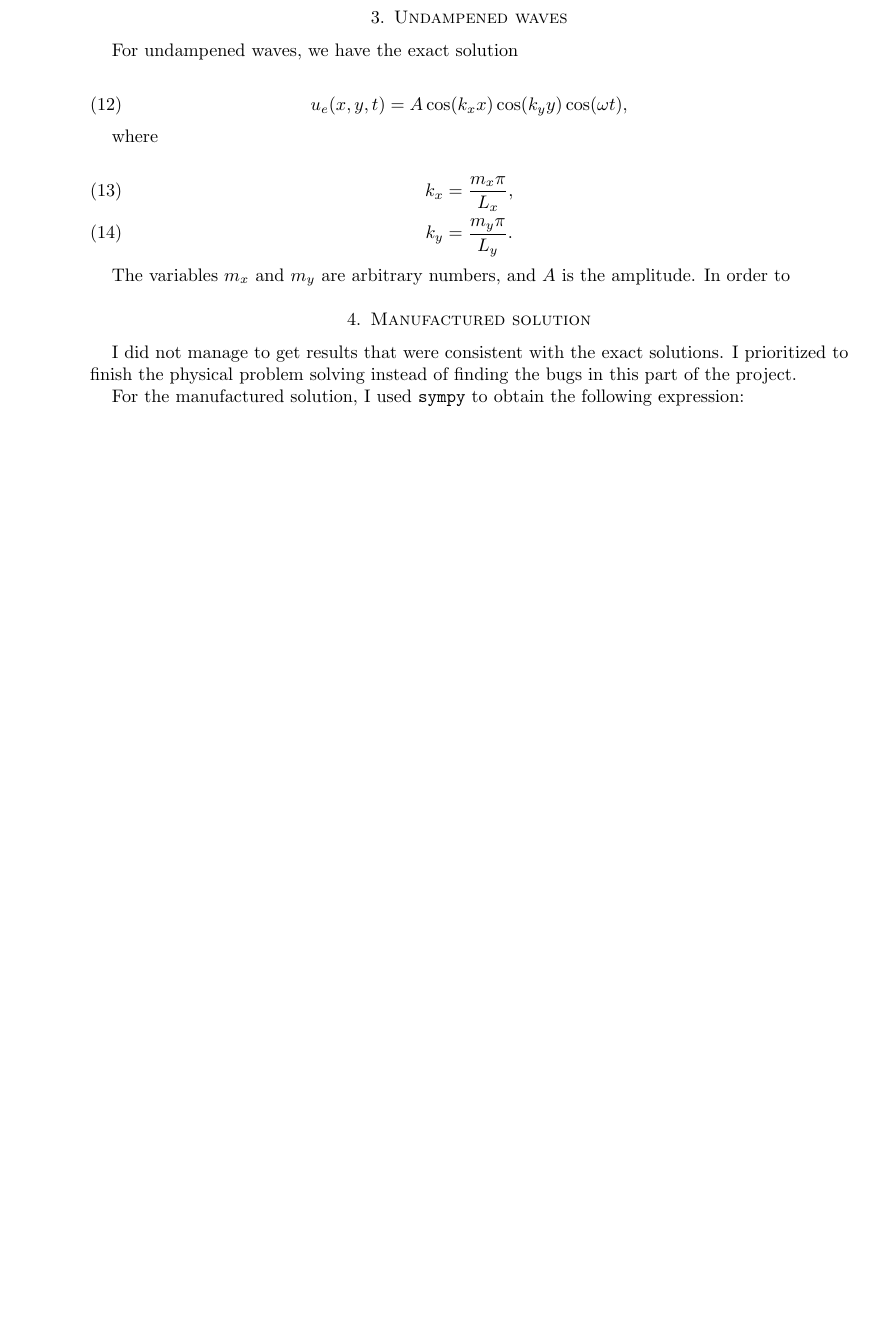
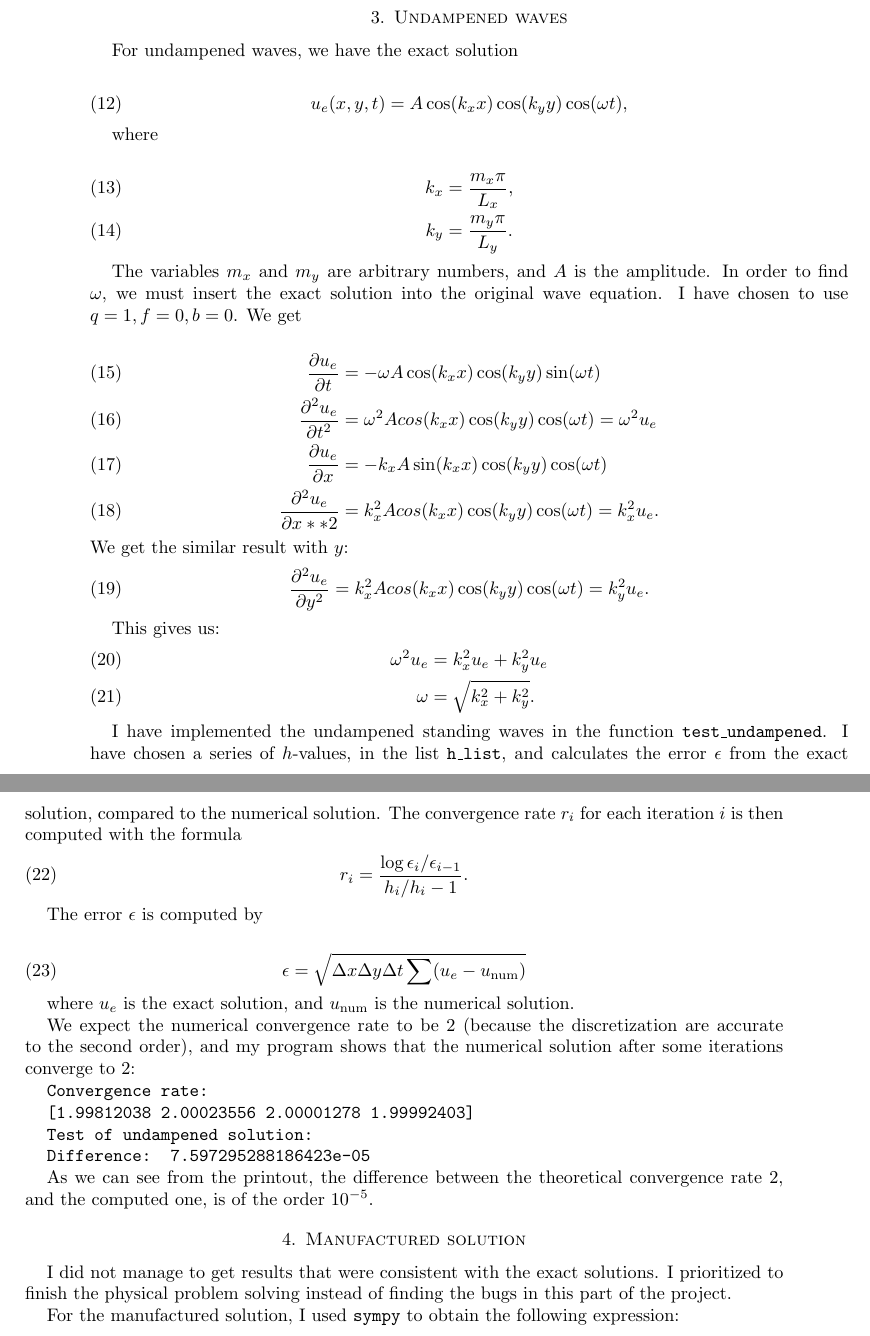
Before and after one commit to ejhusom/IN5270, a LaTeX paper (wave_project/docs/report.tex): part of page 4 of 10 before the commit and two parts of pages 4 and 5 of 7 after it, the two joined at a grey line, cut so that both start at the same text, the shorter picture padded with empty space. Compiled offline with pdfLaTeX.

Commit message:
Finalized report and project

```diff
--- a/wave_project/docs/report.tex
+++ b/wave_project/docs/report.tex
@@ -241,7 +241,62 @@ where
 \end{align}
 
 The variables $m_x$ and $m_y$ are arbitrary numbers, and $A$ is the
-amplitude. In order to
+amplitude. In order to find $\omega$, we must insert the exact solution into
+the original wave equation. I have chosen to use $q=1, f=0, b=0$. We get
+
+\begin{align}
+    \frac{\partial u_e}{\partial t} &= - \omega A \cos(k_x x) \cos(k_y y) \sin
+    (\omega t)\\
+    \frac{\partial^2 u_e}{\partial t^2} &= \omega^2 A cos(k_x x) \cos (k_y y)
+    \cos (\omega t) = \omega^2 u_e\\
+    \frac{\partial u_e}{\partial x} &= -k_x A \sin(k_x x) \cos(k_y y) \cos
+    (\omega t)\\
+    \frac{\partial^2 u_e}{\partial x**2} &= k_x^2 A cos (k_x x) \cos(k_y y)
+    \cos (\omega t) = k_x^2 u_e.
+\end{align}
+We get the similar result with $y$:
+\begin{align}
+    \frac{\partial^2 u_e}{\partial y^2} &= k_x^2 A cos (k_x x) \cos(k_y y)
+    \cos (\omega t) = k_y^2 u_e.
+\end{align}
+
+This gives us:
+\begin{align}
+    \omega^2 u_e &= k_x^2 u_e + k_y^2 u_e\\
+    \omega &= \sqrt{k_x^2 + k_y^2}.
+\end{align}
+
+I have implemented the undampened standing waves in the function
+\texttt{test\_undampened}. I have chosen a series of $h$-values, in the list
+\texttt{h\_list}, and calculates the error $\epsilon$ from the exact solution, compared to
+the numerical solution. The convergence rate $r_i$ for each iteration $i$ is then computed with the formula
+\begin{equation}
+    r_i = \frac{\log \epsilon_i / \epsilon_{i-1}}{h_i/h_i - 1}.
+\end{equation}
+
+The error $\epsilon$ is computed by
+
+\begin{equation}
+    \epsilon = \sqrt{\Delta x \Delta y \Delta t \sum (u_e - u_{\text{num}})}
+\end{equation}
+
+where $u_e$ is the exact solution, and $u_{\text{num}}$ is the numerical
+solution.
+
+We expect the numerical convergence rate to be 2 (because the discretization
+are accurate to the second order), and my program shows that the numerical
+solution after some iterations converge to 2:
+
+\texttt{Convergence rate:}
+
+\texttt{[1.99812038 2.00023556 2.00001278 1.99992403]}
+
+\texttt{Test of undampened solution:}
+
+\texttt{Difference: 7.597295288186423e-05}
+
+As we can see from the printout, the difference between the theoretical
+convergence rate 2, and the computed one, is of the order $10^{-5}$.
 
 \section{Manufactured solution}
 
```
Also changed, not shown: wave_project/docs/report.pdf (deleted), wave_project/docs/report.tex (76 more changed lines), 1 other file.
